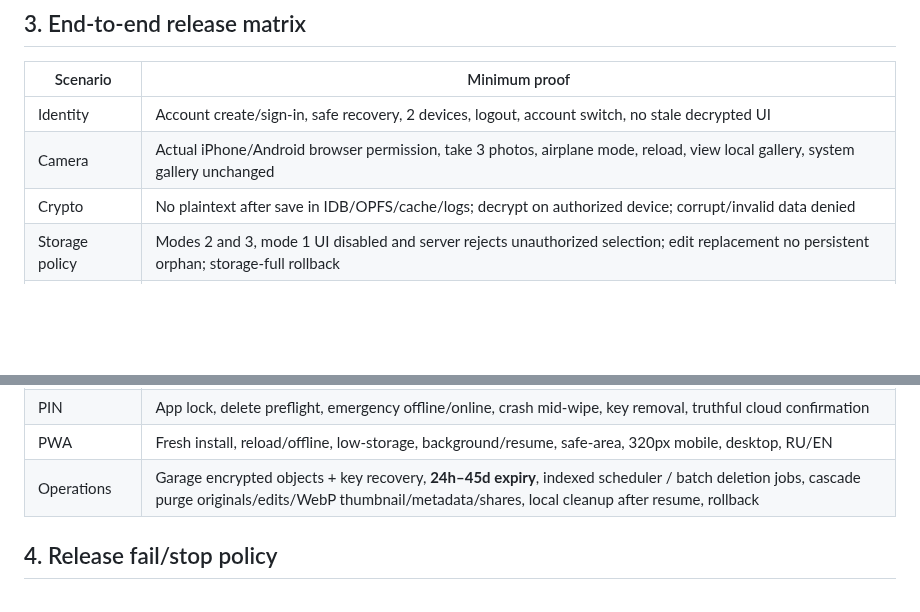
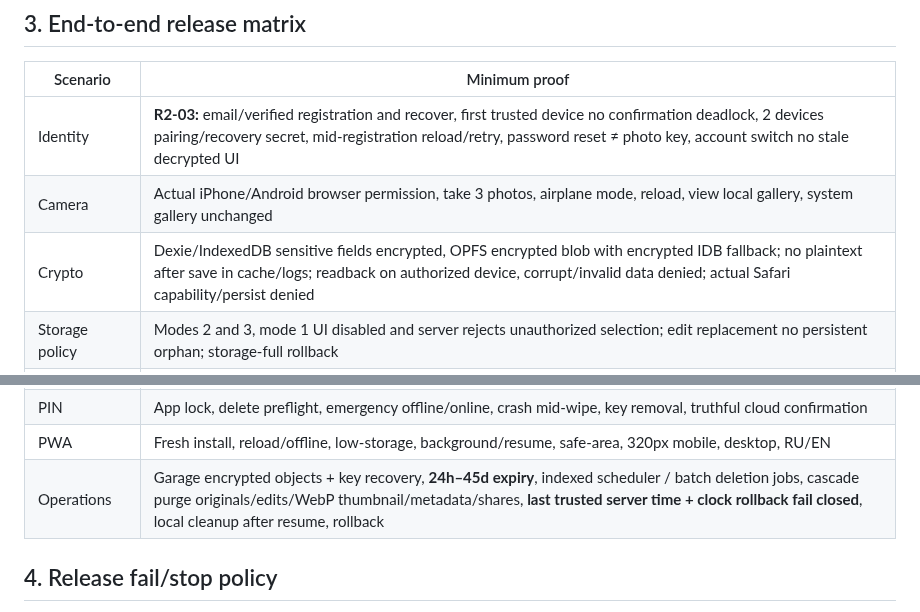
Before and after one commit to 1troitsky/photobunker-new, a Markdown page: docs/07-QUALITY-AND-RELEASE.md, 2 parts joined by grey strips. Drawn GitHub-style; blank space fills up the shorter version.

Commit message:
docs(quality): prove first-device enrollment, Safari fallback and trusted-time expiry

```diff
--- a/docs/07-QUALITY-AND-RELEASE.md
+++ b/docs/07-QUALITY-AND-RELEASE.md
@@ -28,9 +28,9 @@
 
 | Scenario | Minimum proof |
 | --- | --- |
-| Identity | Account create/sign-in, safe recovery, 2 devices, logout, account switch, no stale decrypted UI |
+| Identity | **R2-03:** email/verified registration and recover, first trusted device no confirmation deadlock, 2 devices pairing/recovery secret, mid-registration reload/retry, password reset ≠ photo key, account switch no stale decrypted UI |
 | Camera | Actual iPhone/Android browser permission, take 3 photos, airplane mode, reload, view local gallery, system gallery unchanged |
-| Crypto | No plaintext after save in IDB/OPFS/cache/logs; decrypt on authorized device; corrupt/invalid data denied |
+| Crypto | Dexie/IndexedDB sensitive fields encrypted, OPFS encrypted blob with encrypted IDB fallback; no plaintext after save in cache/logs; readback on authorized device, corrupt/invalid data denied; actual Safari capability/persist denied |
 | Storage policy | Modes 2 and 3, mode 1 UI disabled and server rejects unauthorized selection; edit replacement no persistent orphan; storage-full rollback |
 | Sync/S3 | Offline queue, durable retry after browser restart, lost ACK replay exactly once, quota, tombstone prevents resurrection, read-back/restore |
 | Assignments | 2 accounts, invitation/role transitions, status workflow, snapshot retention mode, denied actor, stale revision |
@@ -39,7 +39,7 @@
 | Photo Browser | Grid/List/Tree; 1–20 assignments as specified, same membership and per-photo ACL, no bearer leakage, ZIP only permitted |
 | PIN | App lock, delete preflight, emergency offline/online, crash mid-wipe, key removal, truthful cloud confirmation |
 | PWA | Fresh install, reload/offline, low-storage, background/resume, safe-area, 320px mobile, desktop, RU/EN |
-| Operations | Garage encrypted objects + key recovery, **24h–45d expiry**, indexed scheduler / batch deletion jobs, cascade purge originals/edits/WebP thumbnail/metadata/shares, local cleanup after resume, rollback |
+| Operations | Garage encrypted objects + key recovery, **24h–45d expiry**, indexed scheduler / batch deletion jobs, cascade purge originals/edits/WebP thumbnail/metadata/shares, **last trusted server time + clock rollback fail closed**, local cleanup after resume, rollback |
 
 ## 4. Release fail/stop policy
 
```
